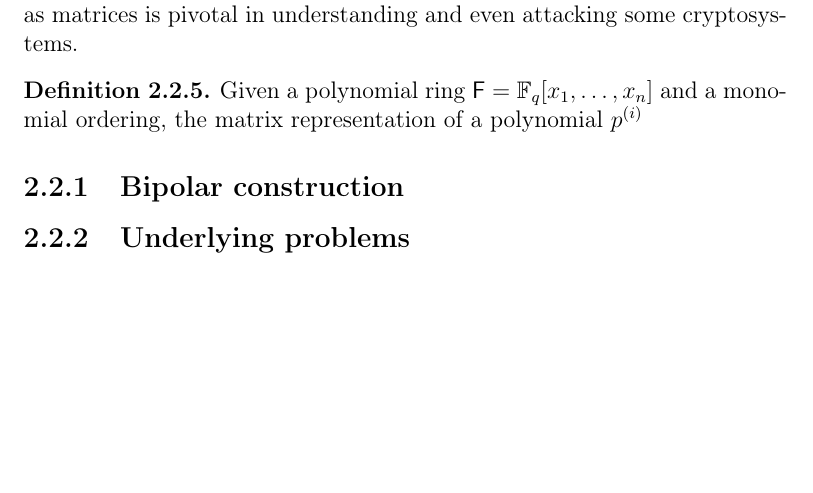
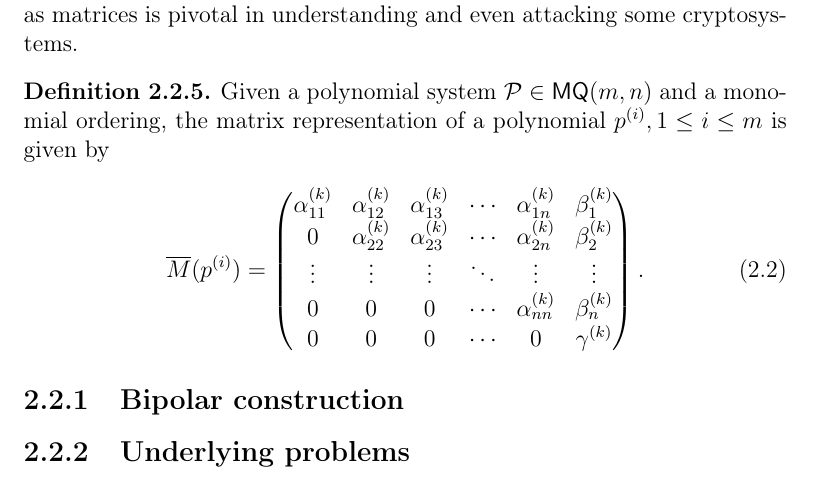
Before and after one commit to zambonin/msc, a LaTeX thesis (main.tex): part of page 17 of 43, cut so that both start at the same text, the shorter picture padded with empty space. Compiled offline with pdfLaTeX.

Commit message:
overleaf_to_git: update main.tex from r5856 to r5881

```diff
--- a/main.tex
+++ b/main.tex
@@ -342,7 +342,17 @@ We recall that division of polynomials in a multivariate polynomial ring is ambi
 There are several other examples of ordering strategies~\cite{}, but for efficiency reasons, \textsf{grevlex} is more commonly employed in algorithms~\cite{}. In the context of multivariate cryptography, monomial ordering is used for instance to define matrix representations of multivariate polynomials, and to solve polynomial systems using Gröbner bases~\cite{}. Additionally, as seen in Section~\ref{}, the visualization and manipulation of multivariate polynomials as matrices is pivotal in understanding and even attacking some cryptosystems.
 
 \begin{definition}
-  Given a polynomial ring $\mathsf{F} = \mathbb{F}_{q}[x_{1}, \dots, x_{n}]$ and a monomial ordering, the matrix representation of a polynomial $p^{(i)}$
+  Given a polynomial system $\mathcal{P} \in \textsf{MQ}(m, n)$ and a monomial ordering, the matrix representation of a polynomial $p^{(i)}, 1 \leq i \leq m$ is given by
+  \begin{align}
+    \overline{M}(p^{(i)}) =
+    \begin{pmatrix}
+      \alpha^{(k)}_{11} & \alpha^{(k)}_{12} & \alpha^{(k)}_{13} & \cdots & \alpha^{(k)}_{1n} & \beta^{(k)}_1 \\
+                      0 & \alpha^{(k)}_{22} & \alpha^{(k)}_{23} & \cdots & \alpha^{(k)}_{2n} & \beta^{(k)}_2 \\
+                 \vdots & \vdots & \vdots & \ddots & \vdots & \vdots \\
+      0 & 0 & 0 & \cdots & \alpha^{(k)}_{nn} & \beta^{(k)}_n \\
+      0 & 0 & 0 & \cdots & 0 & \gamma^{(k)} \\
+    \end{pmatrix}.
+  \end{align}
 \end{definition}
 
 \subsection{Bipolar construction}\label{subsec:bipolar}
```
